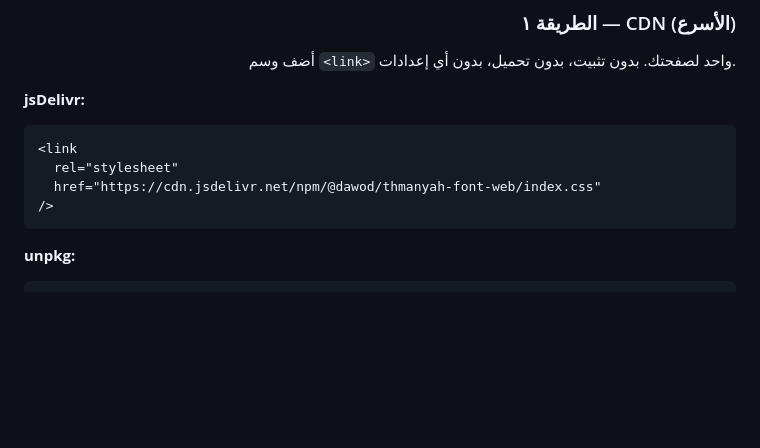
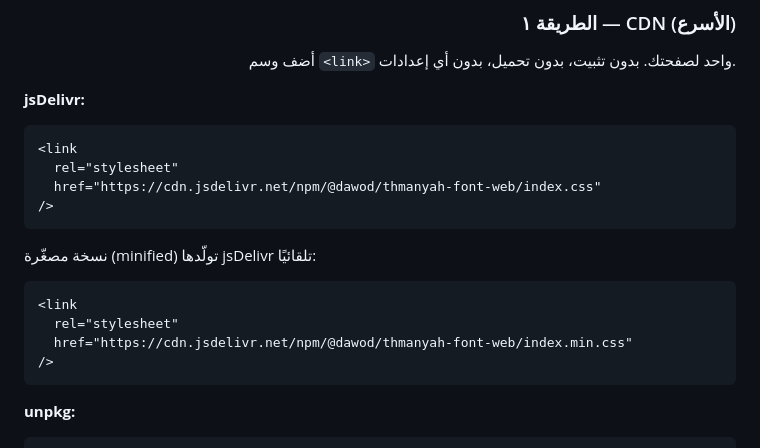
Before and after one commit to EngDawood/thmanyah-font-web, a Markdown page: README.md, the part around the change. Drawn GitHub-style; blank space fills up the shorter version.

Commit message:
docs: add jsDelivr npm minified CSS link to READMEs

````diff
--- a/README.md
+++ b/README.md
@@ -55,6 +55,15 @@
 <link
   rel="stylesheet"
   href="https://cdn.jsdelivr.net/npm/@dawod/thmanyah-font-web/index.css"
+/>
+```
+
+نسخة مصغّرة (minified) تولّدها jsDelivr تلقائيًا:
+
+```html
+<link
+  rel="stylesheet"
+  href="https://cdn.jsdelivr.net/npm/@dawod/thmanyah-font-web/index.min.css"
 />
 ```
 
````
Also changed, not shown: README.en.md (+5 -0 lines).
